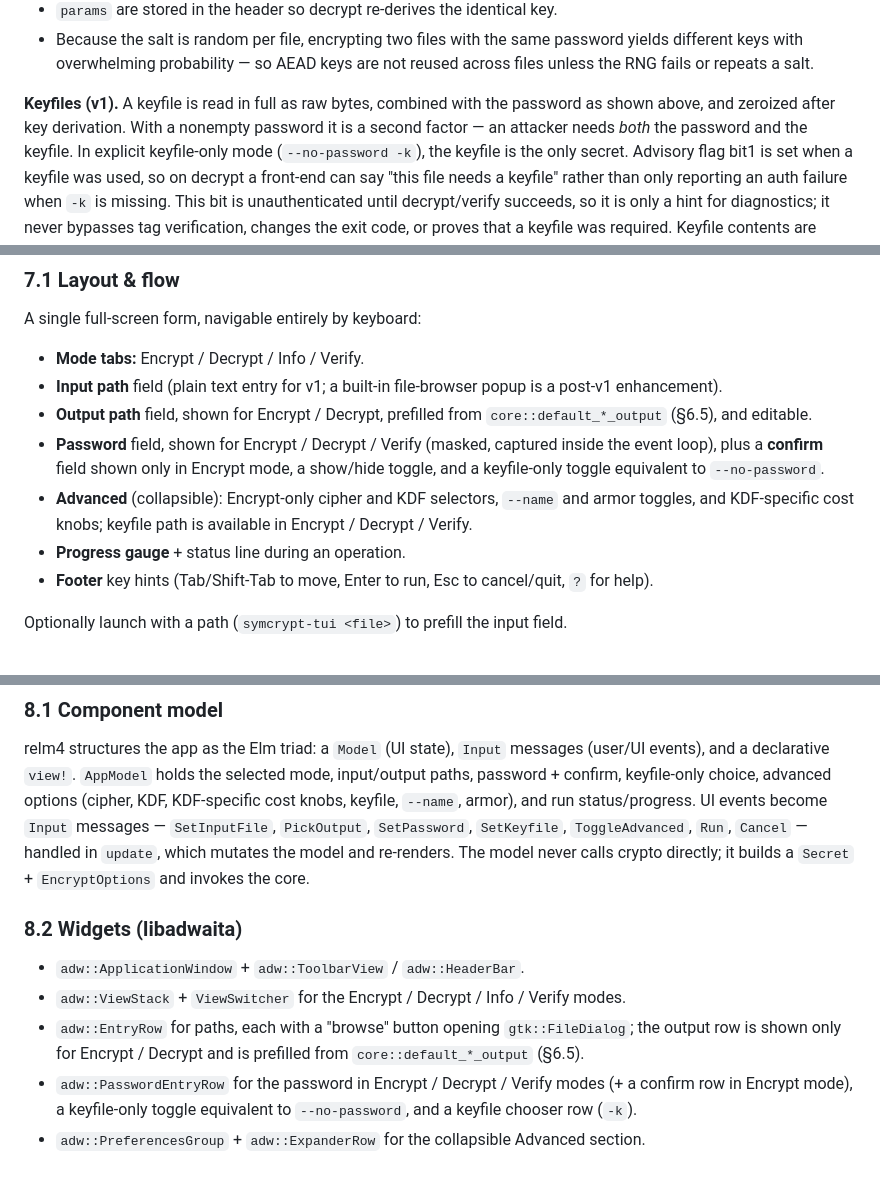
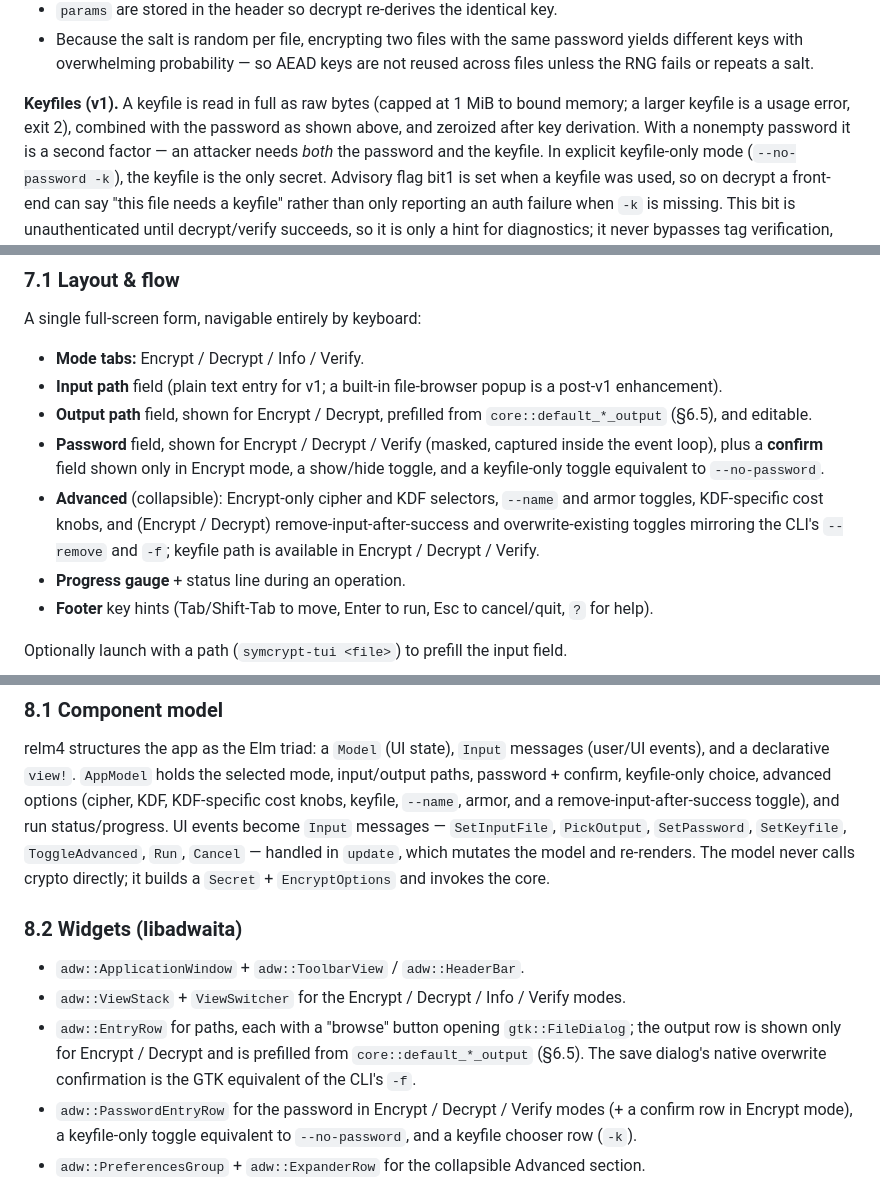
Before and after one commit to FreedomBen/paladin, a Markdown page: DESIGN.md, 3 parts joined by grey strips. Rendered like a GitHub page.

```diff
--- a/DESIGN.md
+++ b/DESIGN.md
@@ -263,8 +263,9 @@ key (32 bytes) = KDF(secret_input, salt, params)
   password yields different keys with overwhelming probability — so AEAD keys
   are not reused across files unless the RNG fails or repeats a salt.
 
-**Keyfiles (v1).** A keyfile is read in full as raw bytes, combined with the
-password as shown above, and zeroized after key derivation. With a nonempty
+**Keyfiles (v1).** A keyfile is read in full as raw bytes (capped at 1 MiB to bound memory; a
+larger keyfile is a usage error, exit 2), combined with the password as shown
+above, and zeroized after key derivation. With a nonempty
 password it is a second factor — an attacker needs *both* the password and the
 keyfile. In explicit keyfile-only mode (`--no-password -k`), the keyfile is the
 only secret. Advisory flag bit1 is set when a keyfile was used, so on decrypt a
@@ -637,8 +650,9 @@ A single full-screen form, navigable entirely by keyboard:
   inside the event loop), plus a **confirm** field shown only in Encrypt mode,
   a show/hide toggle, and a keyfile-only toggle equivalent to `--no-password`.
 - **Advanced** (collapsible): Encrypt-only cipher and KDF selectors, `--name`
-  and armor toggles, and KDF-specific cost knobs; keyfile path is available in
-  Encrypt / Decrypt / Verify.
+  and armor toggles, KDF-specific cost knobs, and (Encrypt / Decrypt)
+  remove-input-after-success and overwrite-existing toggles mirroring the CLI's
+  `--remove` and `-f`; keyfile path is available in Encrypt / Decrypt / Verify.
 - **Progress gauge** + status line during an operation.
 - **Footer** key hints (Tab/Shift-Tab to move, Enter to run, Esc to cancel/quit,
   `?` for help).
@@ -678,7 +692,7 @@ relm4 structures the app as the Elm triad: a `Model` (UI state), `Input`
 messages (user/UI events), and a declarative `view!`. `AppModel` holds the
 selected mode, input/output paths, password + confirm, keyfile-only choice,
 advanced options (cipher, KDF, KDF-specific cost knobs, keyfile, `--name`,
-armor), and run status/progress. UI events become `Input` messages —
+armor, and a remove-input-after-success toggle), and run status/progress. UI events become `Input` messages —
 `SetInputFile`, `PickOutput`, `SetPassword`, `SetKeyfile`, `ToggleAdvanced`,
 `Run`, `Cancel` — handled in `update`, which mutates the model and re-renders.
 The model never calls crypto directly; it builds a `Secret` + `EncryptOptions`
@@ -690,7 +704,8 @@ and invokes the core.
 - `adw::ViewStack` + `ViewSwitcher` for the Encrypt / Decrypt / Info / Verify modes.
 - `adw::EntryRow` for paths, each with a "browse" button opening
   `gtk::FileDialog`; the output row is shown only for Encrypt / Decrypt and is
-  prefilled from `core::default_*_output` (§6.5).
+  prefilled from `core::default_*_output` (§6.5). The save dialog's native
+  overwrite confirmation is the GTK equivalent of the CLI's `-f`.
 - `adw::PasswordEntryRow` for the password in Encrypt / Decrypt / Verify modes
   (+ a confirm row in Encrypt mode), a keyfile-only toggle equivalent to
   `--no-password`, and a keyfile chooser row (`-k`).
```
Also changed, not shown: other parts of DESIGN.md (+29 -16 lines).
